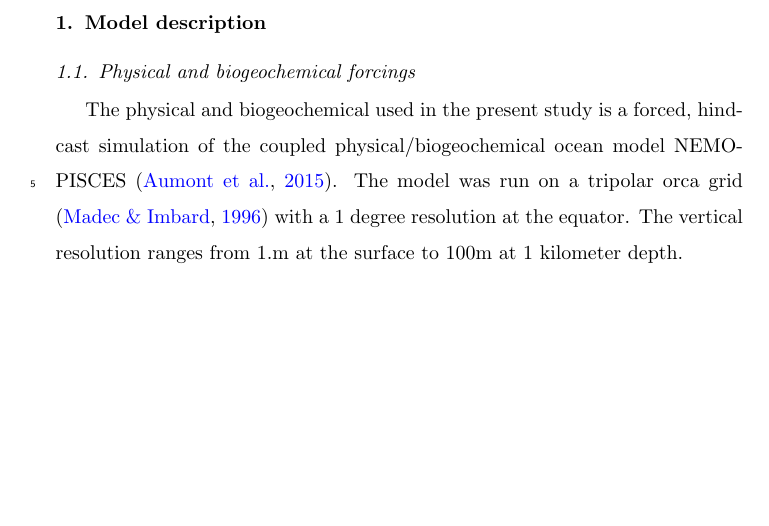
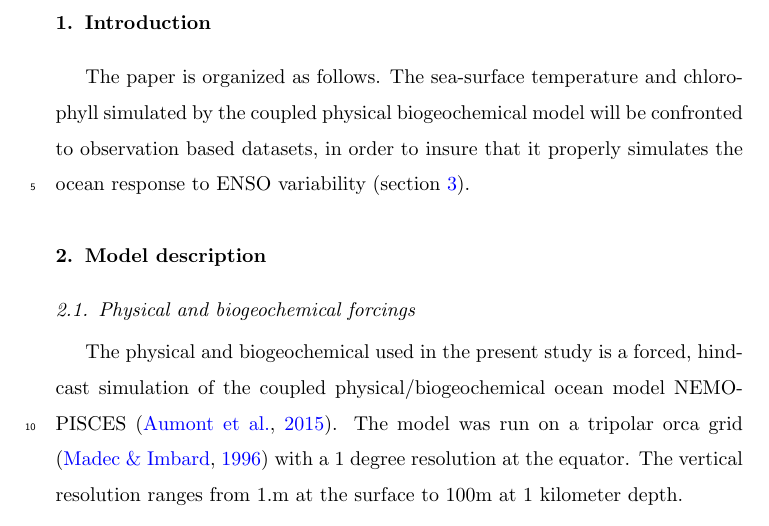
Before and after one commit to barriern/paper-apecosm-orca1, a LaTeX paper (article-enso.tex, which reads texfiles/intro.tex): part of page 2 of 13 before the commit and part of page 2 of 14 after it, cut at the place of the change, the shorter picture padded with empty space. Compiled offline with pdfLaTeX.

Commit message:
Adding intro

```diff
--- /dev/null
+++ b/texfiles/intro.tex
@@ -0,0 +1,3 @@
+\section{Introduction}
+
+The paper is organized as follows. The sea-surface temperature and chlorophyll simulated by the coupled physical biogeochemical model will be confronted to observation based datasets, in order to insure that it properly simulates the ocean response to ENSO variability (section \ref{sec:pisces}).
```
Also changed, not shown: article-enso.tex (+1 -0 lines).
